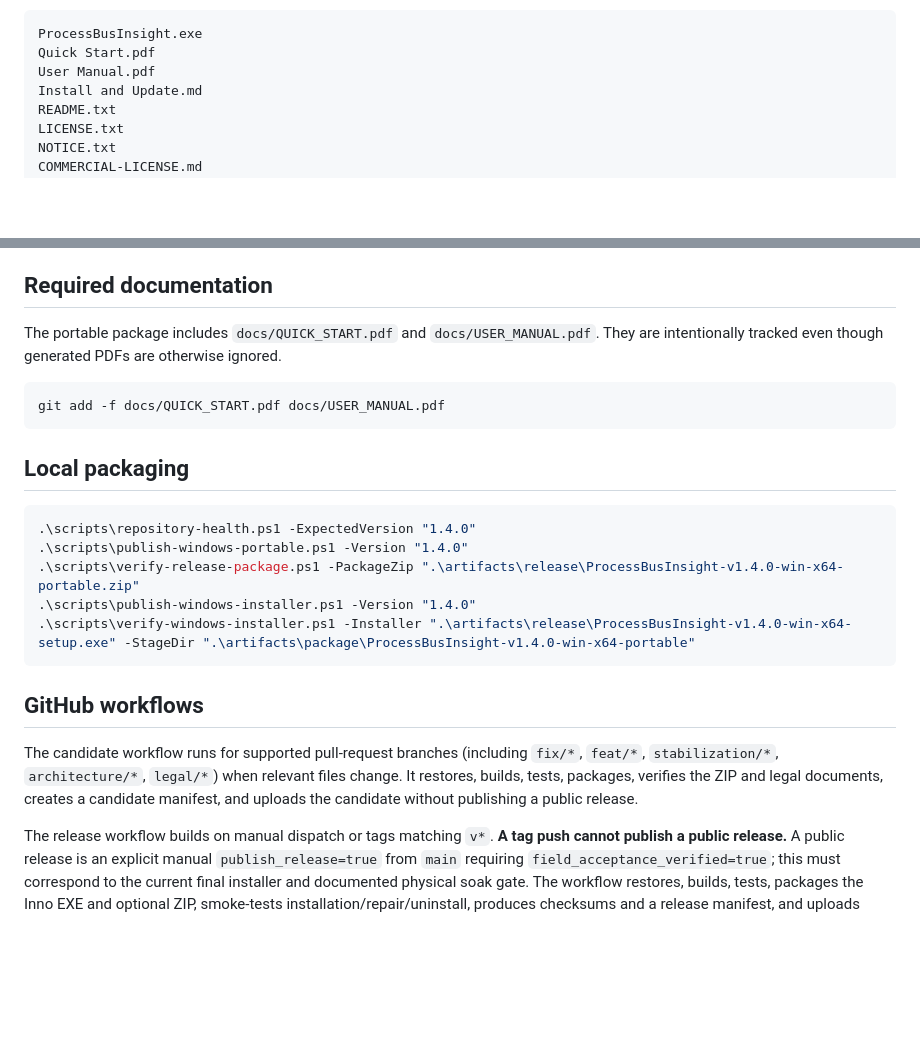
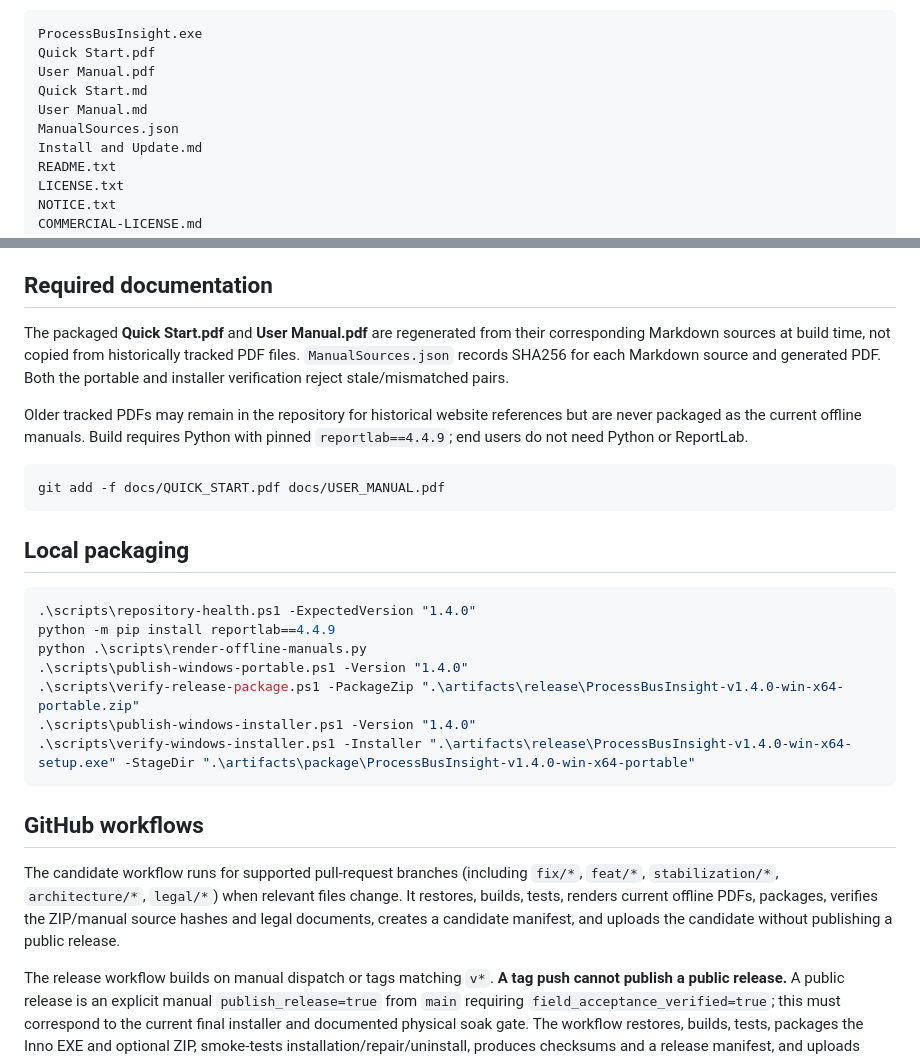
Before and after one commit to masarray/DigSubAnalyzer, a Markdown page: docs/RELEASE_PACKAGING.md, 2 parts joined by grey strips. Drawn GitHub-style; blank space fills up the shorter version.

Commit message:
Document SHA-linked PDF regeneration and offline manual release guarantees

````diff
--- a/docs/RELEASE_PACKAGING.md
+++ b/docs/RELEASE_PACKAGING.md
@@ -17,6 +17,9 @@ The ZIP contains:
 ProcessBusInsight.exe
 Quick Start.pdf
 User Manual.pdf
+Quick Start.md
+User Manual.md
+ManualSources.json
 Install and Update.md
 README.txt
 LICENSE.txt
@@ -48,7 +51,9 @@ The final active Apache-2.0 revision is commit `85d43a0fe58a5888a9e8008c168ab76d
 
 ## Required documentation
 
-The portable package includes `docs/QUICK_START.pdf` and `docs/USER_MANUAL.pdf`. They are intentionally tracked even though generated PDFs are otherwise ignored.
+The packaged **Quick Start.pdf** and **User Manual.pdf** are regenerated from their corresponding Markdown sources at build time, not copied from historically tracked PDF files. `ManualSources.json` records SHA256 for each Markdown source and generated PDF. Both the portable and installer verification reject stale/mismatched pairs.
+
+Older tracked PDFs may remain in the repository for historical website references but are never packaged as the current offline manuals. Build requires Python with pinned `reportlab==4.4.9`; end users do not need Python or ReportLab.
 
 ```powershell
 git add -f docs/QUICK_START.pdf docs/USER_MANUAL.pdf
@@ -58,6 +63,8 @@ git add -f docs/QUICK_START.pdf docs/USER_MANUAL.pdf
 
 ```powershell
 .\scripts\repository-health.ps1 -ExpectedVersion "1.4.0"
+python -m pip install reportlab==4.4.9
+python .\scripts\render-offline-manuals.py
 .\scripts\publish-windows-portable.ps1 -Version "1.4.0"
 .\scripts\verify-release-package.ps1 -PackageZip ".\artifacts\release\ProcessBusInsight-v1.4.0-win-x64-portable.zip"
 .\scripts\publish-windows-installer.ps1 -Version "1.4.0"
@@ -66,7 +73,7 @@ git add -f docs/QUICK_START.pdf docs/USER_MANUAL.pdf
 
 ## GitHub workflows
 
-The candidate workflow runs for supported pull-request branches (including `fix/*`, `feat/*`, `stabilization/*`, `architecture/*`, `legal/*`) when relevant files change. It restores, builds, tests, packages, verifies the ZIP and legal documents, creates a candidate manifest, and uploads the candidate without publishing a public release.
+The candidate workflow runs for supported pull-request branches (including `fix/*`, `feat/*`, `stabilization/*`, `architecture/*`, `legal/*`) when relevant files change. It restores, builds, tests, renders current offline PDFs, packages, verifies the ZIP/manual source hashes and legal documents, creates a candidate manifest, and uploads the candidate without publishing a public release.
 
 The release workflow builds on manual dispatch or tags matching `v*`. **A tag push cannot publish a public release.** A public release is an explicit manual `publish_release=true` from `main` requiring `field_acceptance_verified=true`; this must correspond to the current final installer and documented physical soak gate. The workflow restores, builds, tests, packages the Inno EXE and optional ZIP, smoke-tests installation/repair/uninstall, produces checksums and a release manifest, and uploads evidence before publication.
 
````
